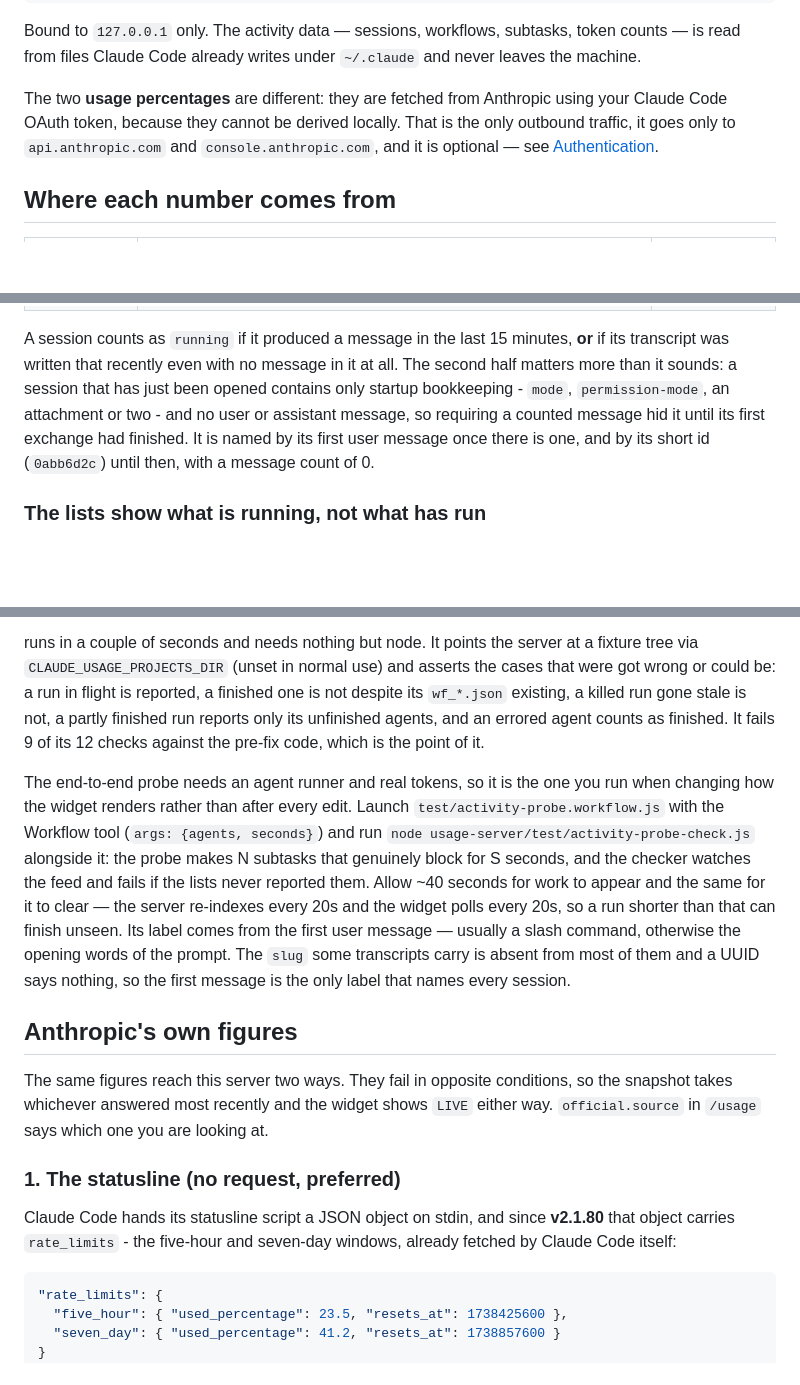
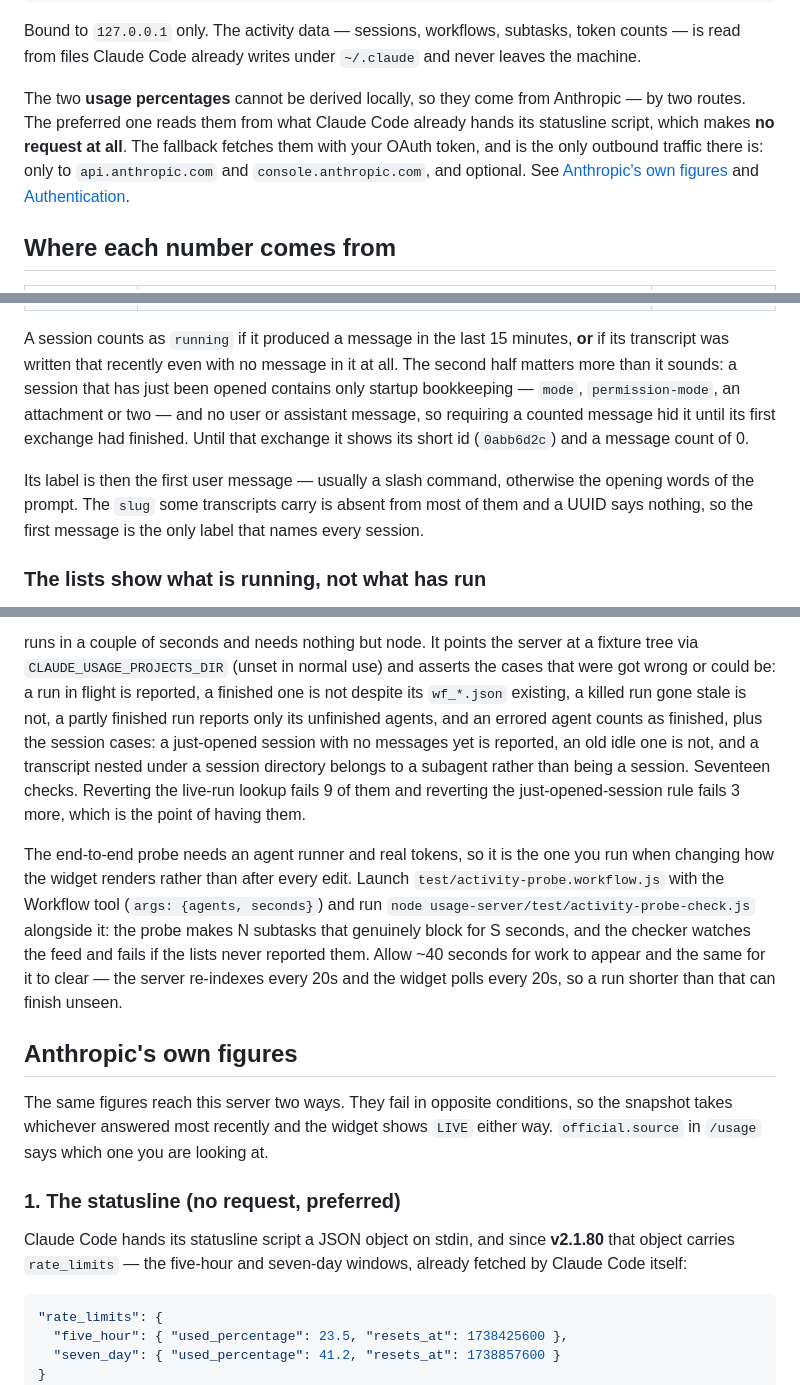
Before and after one commit to MichaelTroelsen/xeneon-edge-widgets, a Markdown page: usage-server/README.md, 3 parts joined by grey strips. GitHub-like rendering; blank space fills up the shorter version.

````diff
--- a/usage-server/README.md
+++ b/usage-server/README.md
@@ -13,10 +13,13 @@ Bound to `127.0.0.1` only. The activity data — sessions, workflows, subtasks,
 token counts — is read from files Claude Code already writes under `~/.claude`
 and never leaves the machine.
 
-The two **usage percentages** are different: they are fetched from Anthropic
-using your Claude Code OAuth token, because they cannot be derived locally. That
-is the only outbound traffic, it goes only to `api.anthropic.com` and
-`console.anthropic.com`, and it is optional — see [Authentication](#authentication).
+The two **usage percentages** cannot be derived locally, so they come from
+Anthropic — by two routes. The preferred one reads them from what Claude Code
+already hands its statusline script, which makes **no request at all**. The
+fallback fetches them with your OAuth token, and is the only outbound traffic
+there is: only to `api.anthropic.com` and `console.anthropic.com`, and optional.
+See [Anthropic's own figures](#anthropics-own-figures) and
+[Authentication](#authentication).
 
 ## Where each number comes from
 
@@ -36,11 +39,15 @@ is the only outbound traffic, it goes only to `api.anthropic.com` and
 A session counts as `running` if it produced a message in the last 15 minutes,
 **or** if its transcript was written that recently even with no message in it
 at all. The second half matters more than it sounds: a session that has just
-been opened contains only startup bookkeeping - `mode`, `permission-mode`, an
-attachment or two - and no user or assistant message, so requiring a counted
-message hid it until its first exchange had finished. It is named by its first
-user message once there is one, and by its short id (`0abb6d2c`) until then,
-with a message count of 0.
+been opened contains only startup bookkeeping — `mode`, `permission-mode`, an
+attachment or two — and no user or assistant message, so requiring a counted
+message hid it until its first exchange had finished. Until that exchange it
+shows its short id (`0abb6d2c`) and a message count of 0.
+
+Its label is then the first user message — usually a slash command, otherwise
+the opening words of the prompt. The `slug` some transcripts carry is absent
+from most of them and a UUID says nothing, so the first message is the only
+label that names every session.
 
 ### The lists show what is running, not what has run
 
@@ -87,8 +94,11 @@ a fixture tree via `CLAUDE_USAGE_PROJECTS_DIR` (unset in normal use) and asserts
 the cases that were got wrong or could be: a run in flight is reported, a
 finished one is not despite its `wf_*.json` existing, a killed run gone stale is
 not, a partly finished run reports only its unfinished agents, and an errored
-agent counts as finished. It fails 9 of its 12 checks against the pre-fix code,
-which is the point of it.
+agent counts as finished, plus the session cases: a just-opened session with no
+messages yet is reported, an old idle one is not, and a transcript nested under
+a session directory belongs to a subagent rather than being a session. Seventeen
+checks. Reverting the live-run lookup fails 9 of them and reverting the
+just-opened-session rule fails 3 more, which is the point of having them.
 
 The end-to-end probe needs an agent runner and real tokens, so it is the one you
 run when changing how the widget renders rather than after every edit. Launch
@@ -98,10 +108,6 @@ makes N subtasks that genuinely block for S seconds, and the checker watches the
 feed and fails if the lists never reported them. Allow ~40 seconds for work to
 appear and the same for it to clear — the server re-indexes every 20s and the
 widget polls every 20s, so a run shorter than that can finish unseen.
-Its label comes from the first user message — usually a slash command, otherwise
-the opening words of the prompt. The `slug` some transcripts carry is absent from
-most of them and a UUID says nothing, so the first message is the only label that
-names every session.
 
 ## Anthropic's own figures
 
@@ -113,7 +119,7 @@ at.
 ### 1. The statusline (no request, preferred)
 
 Claude Code hands its statusline script a JSON object on stdin, and since
-**v2.1.80** that object carries `rate_limits` - the five-hour and seven-day
+**v2.1.80** that object carries `rate_limits` — the five-hour and seven-day
 windows, already fetched by Claude Code itself:
 
 ```json
````
Also changed, not shown: other parts of usage-server/README.md (+7 -6 lines), README.md (+30 -22 lines), TODO.md (+21 -0 lines).
